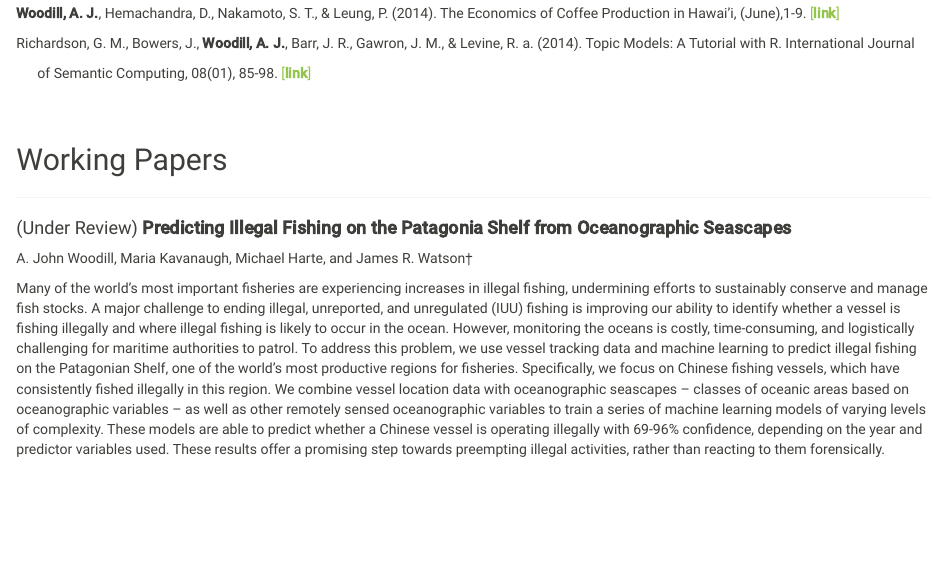
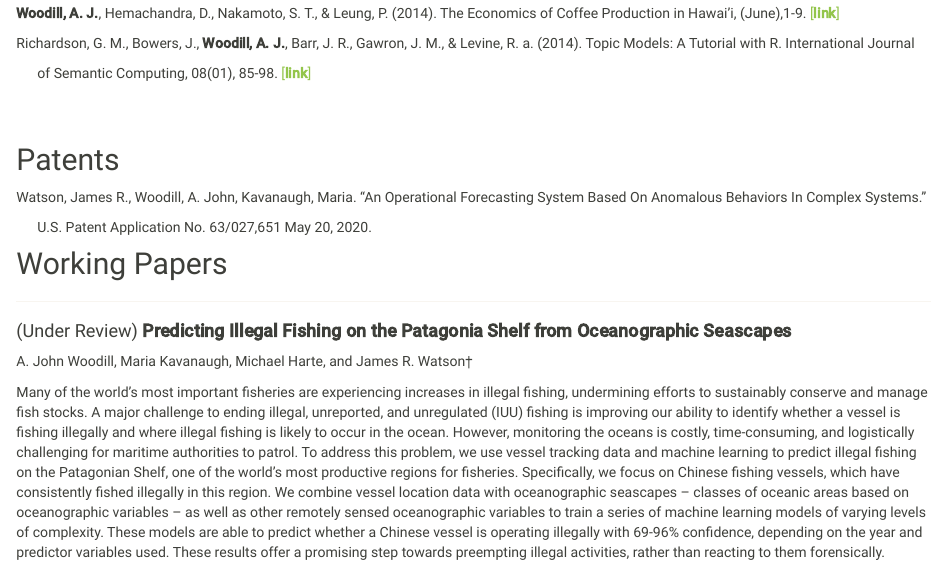
Before and after one commit to johnwoodill/johnwoodill.github.io, an R Markdown document (research.Rmd): the page in a window 1100 px wide, from 420 px down. The pictures show the output file research.html that the author committed with the source, opened offline; library style sheets and scripts come from the installed R packages.

Commit message:
added patent

```diff
--- a/research.Rmd
+++ b/research.Rmd
@@ -42,9 +42,18 @@ Richardson, G. M., Bowers, J., **Woodill, A. J.**, Barr, J. R., Gawron, J. M., &
 <br>
 <br>
 
+Patents
+----------------------
+
+Watson, James R., Woodill, A. John, Kavanaugh, Maria. “An Operational Forecasting System Based On Anomalous Behaviors In Complex Systems.”
+
+&nbsp;&nbsp;&nbsp;&nbsp;&nbsp; U.S. Patent Application No. 63/027,651 May 20, 2020.
+
+
 
 Working Papers
 ----------------------
+
 
 *********
 
```
Also changed, not shown: research.html.
